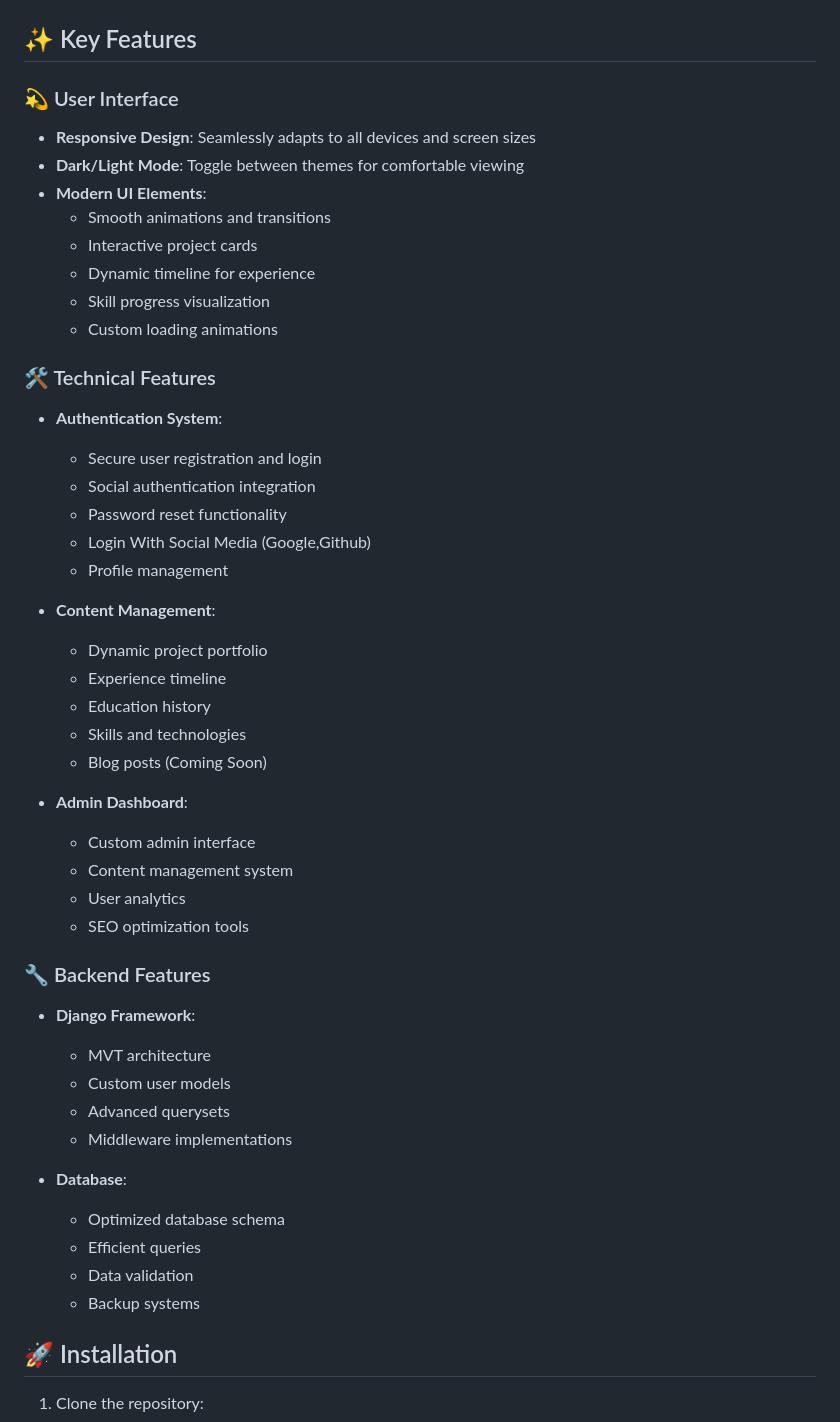
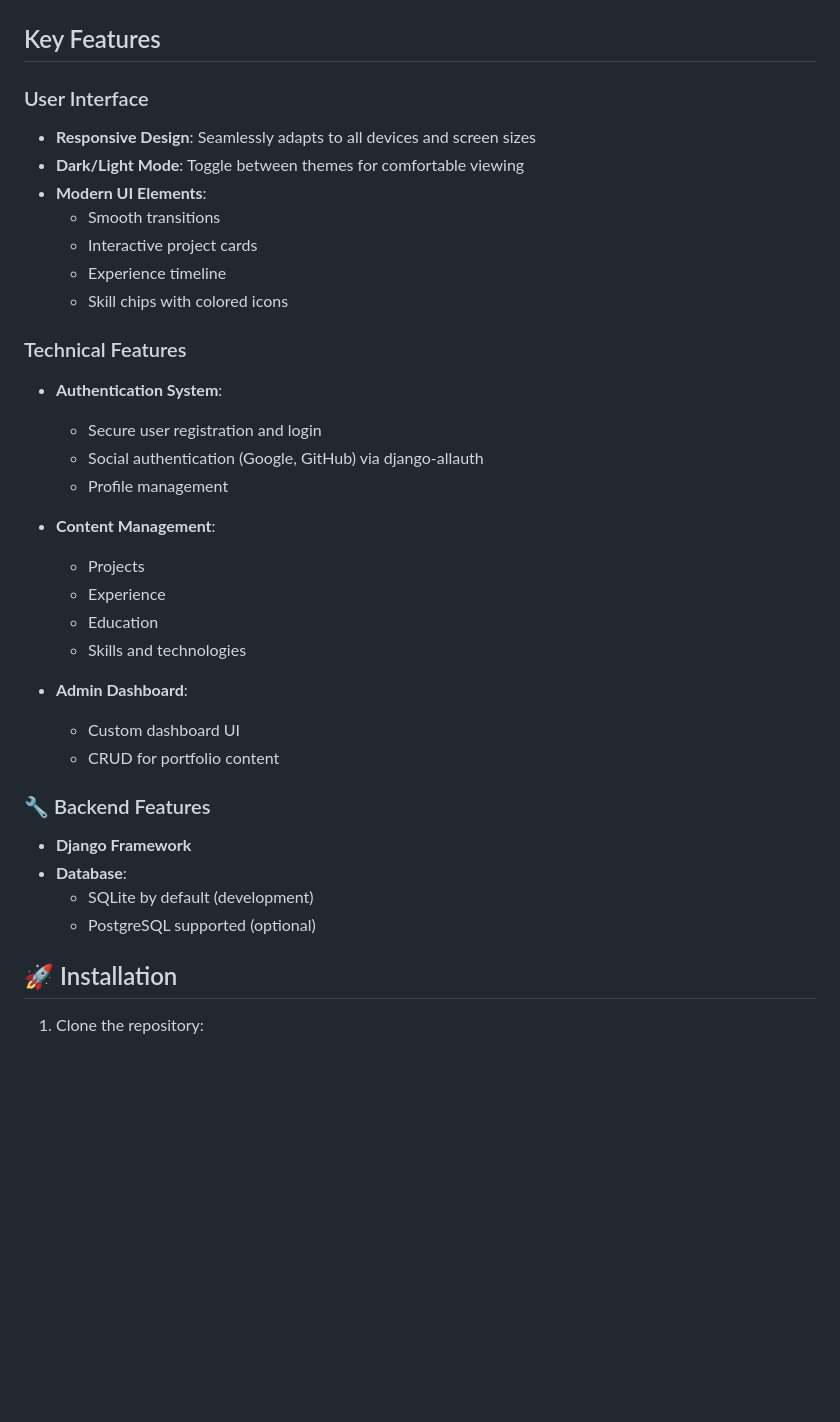
Before and after one commit to muhammadusman349/My-Portfolio, a Markdown page: README.md, the part around one of its changes. Drawn GitHub-style; blank space fills up the shorter version.

```diff
--- a/README.md
+++ b/README.md
@@ -27,51 +27,38 @@ A professional portfolio website showcasing my work, built with Django and moder
 
 </div>
 
-## ✨ Key Features
+## Key Features
 
-### 💫 User Interface
+### User Interface
 - **Responsive Design**: Seamlessly adapts to all devices and screen sizes
 - **Dark/Light Mode**: Toggle between themes for comfortable viewing
 - **Modern UI Elements**:
-  - Smooth animations and transitions
+  - Smooth transitions
   - Interactive project cards
-  - Dynamic timeline for experience
-  - Skill progress visualization
-  - Custom loading animations
+  - Experience timeline
+  - Skill chips with colored icons
 
-### 🛠 Technical Features
+### Technical Features
 - **Authentication System**:
   - Secure user registration and login
-  - Social authentication integration
-  - Password reset functionality
-  - Login With Social Media (Google,Github)
+  - Social authentication (Google, GitHub) via django-allauth
   - Profile management
 
 - **Content Management**:
-  - Dynamic project portfolio
-  - Experience timeline
-  - Education history
+  - Projects
+  - Experience
+  - Education
   - Skills and technologies
-  - Blog posts (Coming Soon)
 
 - **Admin Dashboard**:
-  - Custom admin interface
-  - Content management system
-  - User analytics
-  - SEO optimization tools
+  - Custom dashboard UI
+  - CRUD for portfolio content
 
 ### 🔧 Backend Features
-- **Django Framework**:
-  - MVT architecture
-  - Custom user models
-  - Advanced querysets
-  - Middleware implementations
-
+- **Django Framework**
 - **Database**:
-  - Optimized database schema
-  - Efficient queries
-  - Data validation
-  - Backup systems
+  - SQLite by default (development)
+  - PostgreSQL supported (optional)
 
 ## 🚀 Installation
 
```
Also changed, not shown: other parts of README.md (+28 -20 lines).
